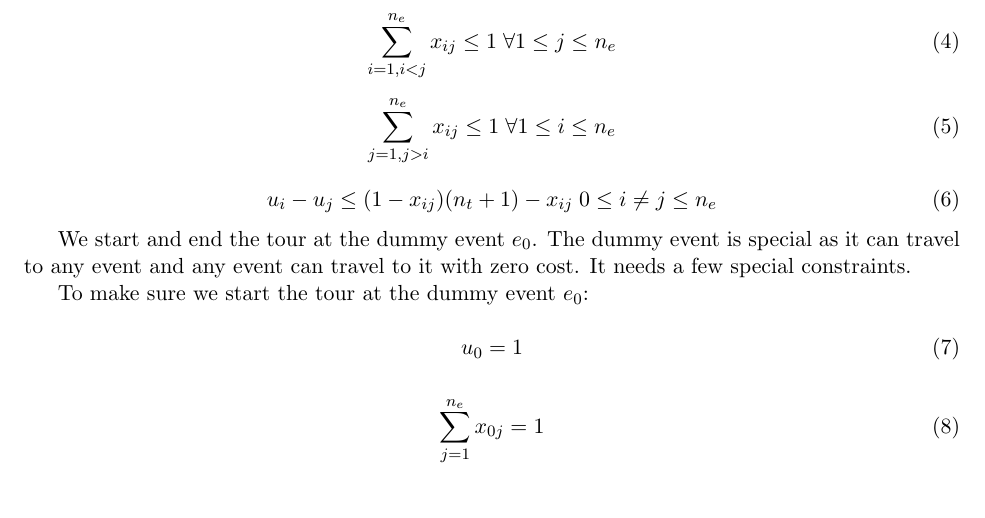
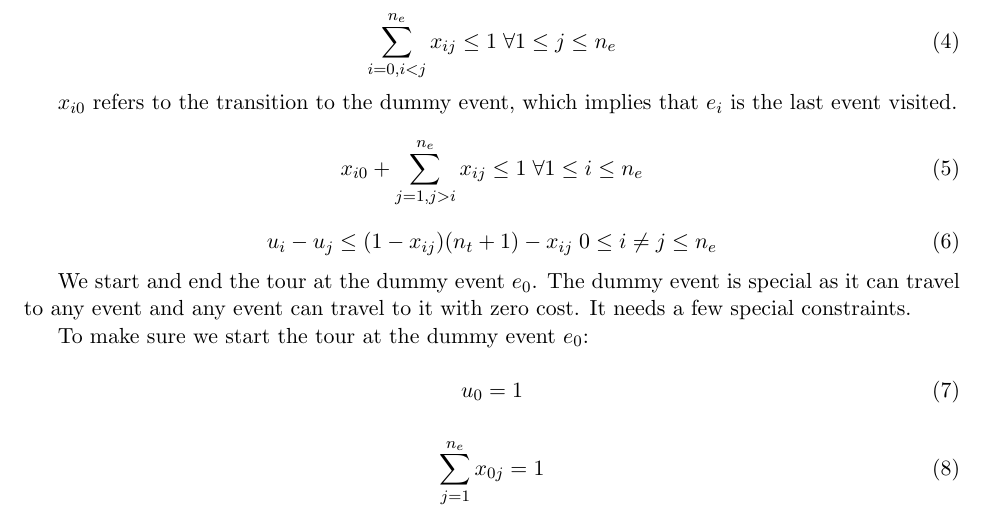
Before and after one commit to Casper-Guo/Ultimate-Fan-Trip-Solver, a LaTeX document (trip_solver/solver/integer_linear_programming_formulation.tex): part of page 2 of 3, cut so that both start at the same text. Compiled offline with pdfLaTeX.

Commit message:
Fix bounds for in/out edge constraints

```diff
--- a/trip_solver/solver/integer_linear_programming_formulation.tex
+++ b/trip_solver/solver/integer_linear_programming_formulation.tex
@@ -50,11 +50,13 @@ Constraints for the range of variables:
 Constraints to make sure we get a tour:
 
 \begin{equation} \label{constr:in_edge}
-    \sum_{i=1, i < j}^{n_e} x_{ij} \leq 1 \; \forall 1 \leq j \leq n_e
+    \sum_{i=0, i < j}^{n_e} x_{ij} \leq 1 \; \forall 1 \leq j \leq n_e
 \end{equation}
 
+$x_{i0}$ refers to the transition to the dummy event, which implies that $e_i$ is the last event visited.
+
 \begin{equation} \label{constr:out_edge}
-    \sum_{j=1, j > i}^{n_e} x_{ij} \leq 1 \; \forall 1 \leq i \leq n_e
+    x_{i0} + \sum_{j=1, j > i}^{n_e} x_{ij} \leq 1 \; \forall 1 \leq i \leq n_e
 \end{equation}
 
 \begin{equation} \label{constr:order}
```
